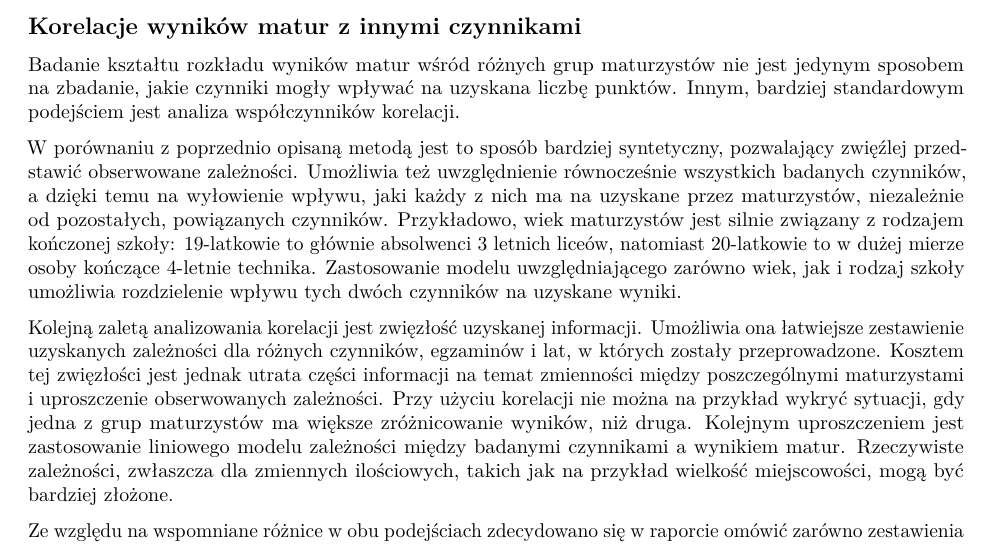
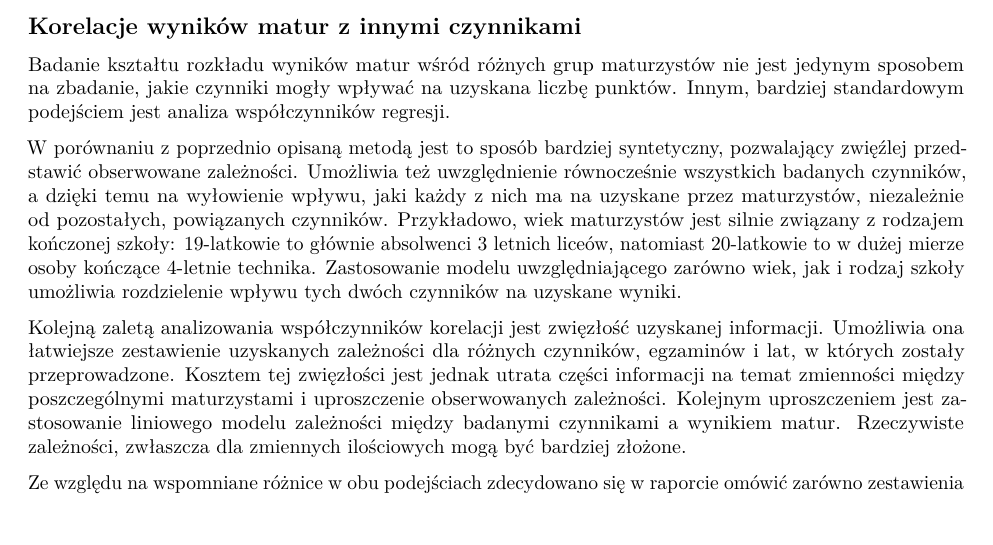
Before and after one commit to stared/delab-matury, an R Markdown document (raport/raport.Rmd): part of page 8 of 15, cut so that both start at the same text, the shorter picture padded with empty space. Rendered offline with R 4.5, knitr and Pandoc, then LaTeX, with nearby package versions; the code chunks are not run, so their results and figures are left out.

Commit message:
regresja

```diff
--- a/raport/raport.Rmd
+++ b/raport/raport.Rmd
@@ -273,11 +273,11 @@ Mimo ostrożności, jaką należy zachować interpretując te wyniki (w szczegó
 
 ## Korelacje wyników matur z innymi czynnikami
 
-Badanie kształtu rozkładu wyników matur wśród różnych grup maturzystów nie jest jedynym sposobem na zbadanie, jakie czynniki mogły wpływać na uzyskana liczbę punktów. Innym, bardziej standardowym podejściem jest analiza współczynników korelacji.
+Badanie kształtu rozkładu wyników matur wśród różnych grup maturzystów nie jest jedynym sposobem na zbadanie, jakie czynniki mogły wpływać na uzyskana liczbę punktów. Innym, bardziej standardowym podejściem jest analiza współczynników regresji.
 
 W porównaniu z poprzednio opisaną metodą jest to sposób bardziej syntetyczny, pozwalający zwięźlej przedstawić obserwowane zależności. Umożliwia też uwzględnienie równocześnie wszystkich badanych czynników, a dzięki temu na wyłowienie wpływu, jaki każdy z nich ma na uzyskane przez maturzystów, niezależnie od pozostałych, powiązanych czynników. Przykładowo, wiek maturzystów jest silnie związany z rodzajem kończonej szkoły: 19-latkowie to głównie absolwenci 3 letnich liceów, natomiast 20-latkowie to w dużej mierze osoby kończące 4-letnie technika. Zastosowanie modelu uwzględniającego zarówno wiek, jak i rodzaj szkoły umożliwia rozdzielenie wpływu tych dwóch czynników na uzyskane wyniki.
 
-Kolejną zaletą analizowania korelacji jest zwięzłość uzyskanej informacji. Umożliwia ona łatwiejsze zestawienie uzyskanych zależności dla różnych czynników, egzaminów i lat, w których zostały przeprowadzone. Kosztem tej zwięzłości jest jednak utrata części informacji na temat zmienności między poszczególnymi maturzystami i uproszczenie obserwowanych zależności. Przy użyciu korelacji nie można na przykład wykryć sytuacji, gdy jedna z grup maturzystów ma większe zróżnicowanie wyników, niż druga. Kolejnym uproszczeniem jest zastosowanie liniowego modelu zależności między badanymi czynnikami a wynikiem matur. Rzeczywiste zależności, zwłaszcza dla zmiennych ilościowych, takich jak na przykład wielkość miejscowości, mogą być bardziej złożone.
+Kolejną zaletą analizowania współczynników korelacji jest zwięzłość uzyskanej informacji. Umożliwia ona łatwiejsze zestawienie uzyskanych zależności dla różnych czynników, egzaminów i lat, w których zostały przeprowadzone. Kosztem tej zwięzłości jest jednak utrata części informacji na temat zmienności między poszczególnymi maturzystami i uproszczenie obserwowanych zależności. Kolejnym uproszczeniem jest zastosowanie liniowego modelu zależności między badanymi czynnikami a wynikiem matur. Rzeczywiste zależności, zwłaszcza dla zmiennych ilościowych mogą być bardziej złożone.
 
 Ze względu na wspomniane różnice w obu podejściach zdecydowano się w raporcie omówić zarówno zestawienia histogramów jak i regresje w modelu liniowym.
 
```
Also changed, not shown: raport/wspolczynniki_regresji.png (renamed from raport/korelacje.png), raport/raport.Rmd (2 more changed lines).
